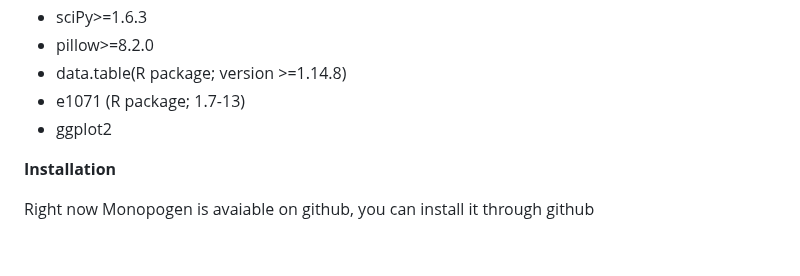
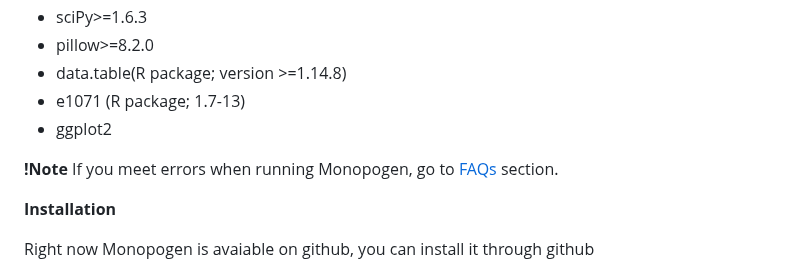
Before and after one commit to KChen-lab/Monopogen, a Markdown page: README.md, the part around the change. GitHub-like rendering; blank space fills up the shorter version.

```diff
--- a/README.md
+++ b/README.md
@@ -46,6 +46,9 @@ The output of `Monopogen` will enable 1) ancestry identificaiton on single cell
 * data.table(R package; version >=1.14.8)
 * e1071 (R package; 1.7-13)
 * ggplot2
+
+**!Note**
+If you meet errors when running Monopogen, go to [FAQs](#faqs) section.
 
 **Installation**
 
```
